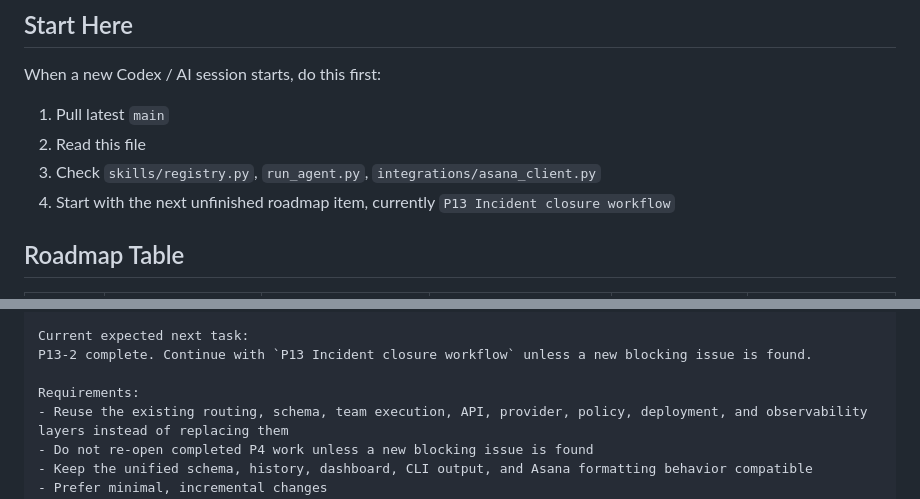
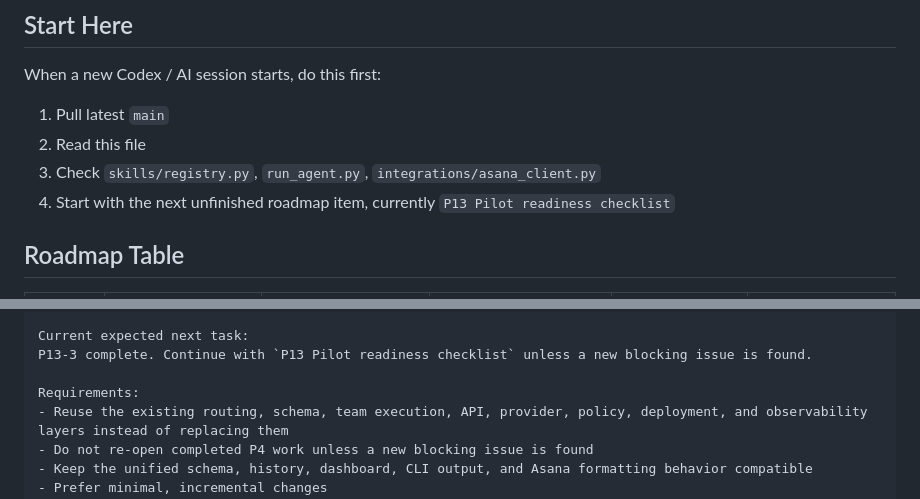
Before and after one commit to brucetseng625-tech/manufacturing-agent-system, a Markdown page: NEXT_STEPS.md, 2 parts joined by grey strips. GitHub-like rendering.

```diff
--- a/NEXT_STEPS.md
+++ b/NEXT_STEPS.md
@@ -419,7 +428,7 @@ When a new Codex / AI session starts, do this first:
 1. Pull latest `main`
 2. Read this file
 3. Check `skills/registry.py`, `run_agent.py`, `integrations/asana_client.py`
-4. Start with the next unfinished roadmap item, currently `P13 Incident closure workflow`
+4. Start with the next unfinished roadmap item, currently `P13 Pilot readiness checklist`
 
 ## Roadmap Table
 
@@ -457,7 +466,7 @@ First actions:
 4. Continue from the next unfinished roadmap item, or define the next roadmap phase if everything listed here is complete
 
 Current expected next task:
-P13-2 complete. Continue with `P13 Incident closure workflow` unless a new blocking issue is found.
+P13-3 complete. Continue with `P13 Pilot readiness checklist` unless a new blocking issue is found.
 
 Requirements:
 - Reuse the existing routing, schema, team execution, API, provider, policy, deployment, and observability layers instead of replacing them
```
Also changed, not shown: other parts of NEXT_STEPS.md (+35 -26 lines).
